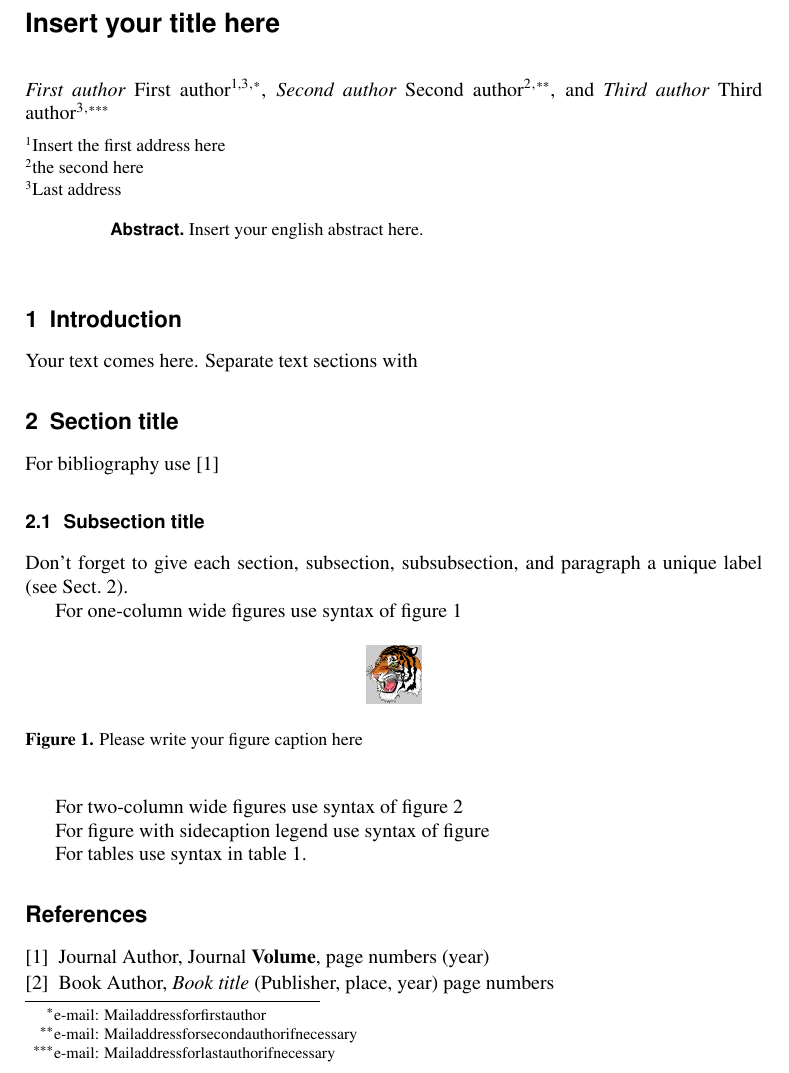
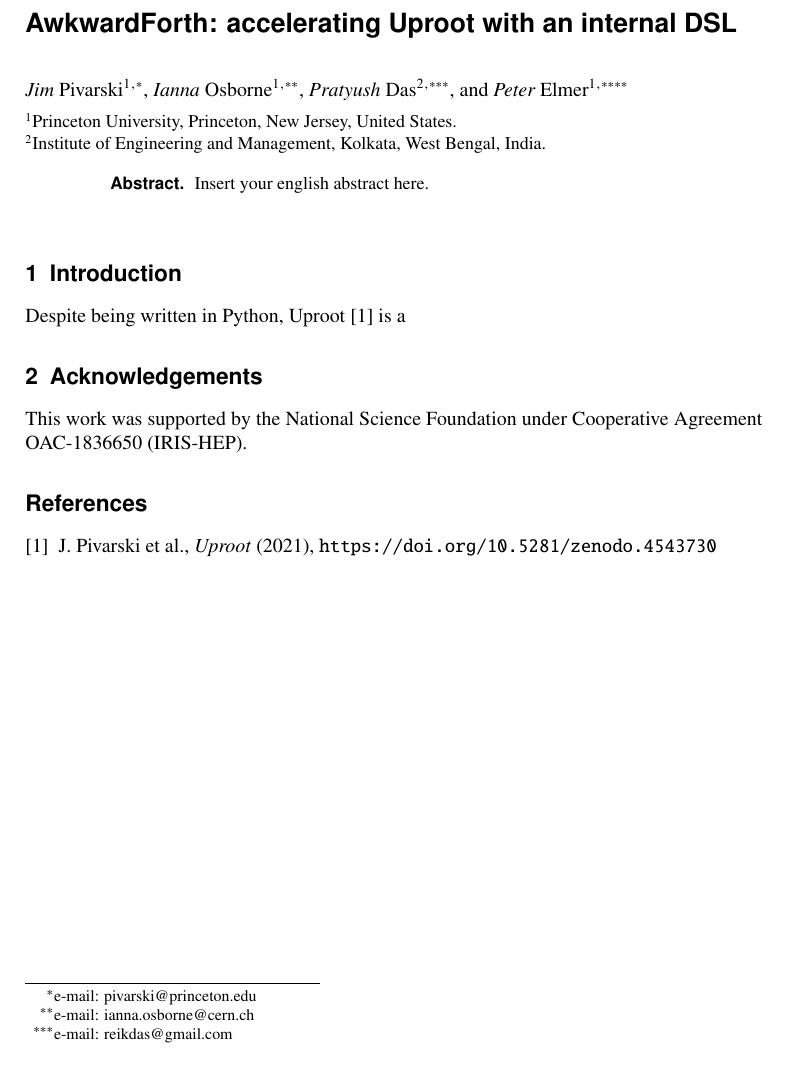
Before and after one commit to jpivarski-talks/2021-05-17-vchep-awkward-forth, a LaTeX document (main.tex): part of page 1 of 2 before the commit and part of the page after it, cut at the place of the change. Compiled offline with pdfLaTeX.

Commit message:
References with BibTeX.

```diff
--- a/main.tex
+++ b/main.tex
@@ -6,65 +6,33 @@
 % for your article
 %
 %%%%%%%%%%%%%%%%%%%%%%%%%% EDP Science %%%%%%%%%%%%%%%%%%%%%%%%%%%%
-%
+
 %%%\documentclass[option]{webofc}
 %%% "twocolumn" for typesetting an article in two columns format (default one column)
-%
+
 \documentclass{webofc}
 \usepackage[varg]{txfonts}   % Web of Conferences font
-%
-% Put here some packages required or/and some personnal commands
-%
-%
+\usepackage{natbib}
+
 \begin{document}
-%
-\title{Insert your title here}
-%
-% subtitle is optionnal
-%
-%%%\subtitle{Do you have a subtitle?\\ If so, write it here}
 
-\author{\firstname{First author} \lastname{First author}\inst{1,3}\fnsep\thanks{\email{Mail address for first
-    author}} \and
-        \firstname{Second author} \lastname{Second author}\inst{2}\fnsep\thanks{\email{Mail address for second
-             author if necessary}} \and
-        \firstname{Third author} \lastname{Third author}\inst{3}\fnsep\thanks{\email{Mail address for last
-             author if necessary}}
-        % etc.
+\title{AwkwardForth: accelerating Uproot with an internal DSL}
+% \subtitle{HERE}
+
+\author{\firstname{Jim} \lastname{Pivarski}\inst{1}\fnsep\thanks{\email{pivarski@princeton.edu}} \and
+        \firstname{Ianna} \lastname{Osborne}\inst{1}\fnsep\thanks{\email{ianna.osborne@cern.ch}} \and
+        \firstname{Pratyush} \lastname{Das}\inst{2}\fnsep\thanks{\email{reikdas@gmail.com}} \and
+        \firstname{Peter} \lastname{Elmer}\inst{1}\fnsep\thanks{\email{peter.elmer@cern.ch}}}
+
+\institute{Princeton University, Princeton, New Jersey, United States. \and Institute of Engineering and Management, Kolkata, West Bengal, India.}
+
+\abstract{
+  Insert your english abstract here.
 }
 
-\institute{Insert the first address here
-\and
-           the second here
-\and
-           Last address
-          }
+\maketitle
 
-\abstract{%
-  Insert your english abstract here.
-}
-%
-\maketitle
-%
 \section{Introduction}
-\label{intro}
-Your text comes here. Separate text sections with
-\section{Section title}
-\label{sec-1}
-For bibliography use \cite{RefJ}
-\subsection{Subsection title}
-\label{sec-2}
-Don't forget to give each section, subsection, subsubsection, and
-paragraph a unique label (see Sect.~\ref{sec-1}).
 
-For one-column wide figures use syntax of figure~\ref{fig-1}
-\begin{figure}[h]
-% Use the relevant command for your figure-insertion program
-% to insert the figure file.
-\centering
-\includegraphics[width=1cm,clip]{tiger}
-\caption{Please write your figure caption here}
-\label{fig-1}       % Give a unique label
-\end{figure}
+Despite being written in Python, Uproot~\cite{uproot} is a
 
-For two-column wide figures use syntax of figure~\ref{fig-2}
@@ -78,4 +39 @@ For two-column wide figures use syntax of figure~\ref{fig-2}
-\label{fig-2}       % Give a unique label
-\end{figure*}
 
-For figure with sidecaption legend use syntax of figure
@@ -89,4 +40 @@ For figure with sidecaption legend use syntax of figure
-\label{fig-3}       % Give a unique label
-\end{figure}
 
-For tables use syntax in table~\ref{tab-1}.
@@ -108,20 +45,18 @@ number & number & number \\\hline
+\section{Acknowledgements}
+
+This work was supported by the National Science Foundation under Cooperative Agreement OAC-1836650 (IRIS-HEP).
+
 % BibTeX or Biber users please use (the style is already called in the class, ensure that the "woc.bst" style is in your local directory)
-% \bibliography{name or your bibliography database}
-%
-% Non-BibTeX users please use
-%
-\begin{thebibliography}{}
-%
-% and use \bibitem to create references.
-%
-\bibitem{RefJ}
-% Format for Journal Reference
-Journal Author, Journal \textbf{Volume}, page numbers (year)
-% Format for books
-\bibitem{RefB}
-Book Author, \textit{Book title} (Publisher, place, year) page numbers
-% etc
-\end{thebibliography}
+\bibliography{bibfile}
+
+%% % Non-BibTeX users please use
+
+%% \begin{thebibliography}{}
+
+%% % and use \bibitem to create references.
+
+%% \bibitem{RefJ}
+%% \end{thebibliography}
 
 \end{document}
 
```
Also changed, not shown: bibfile.bib (added, +11 -0 lines), main.tex (33 more changed lines).
